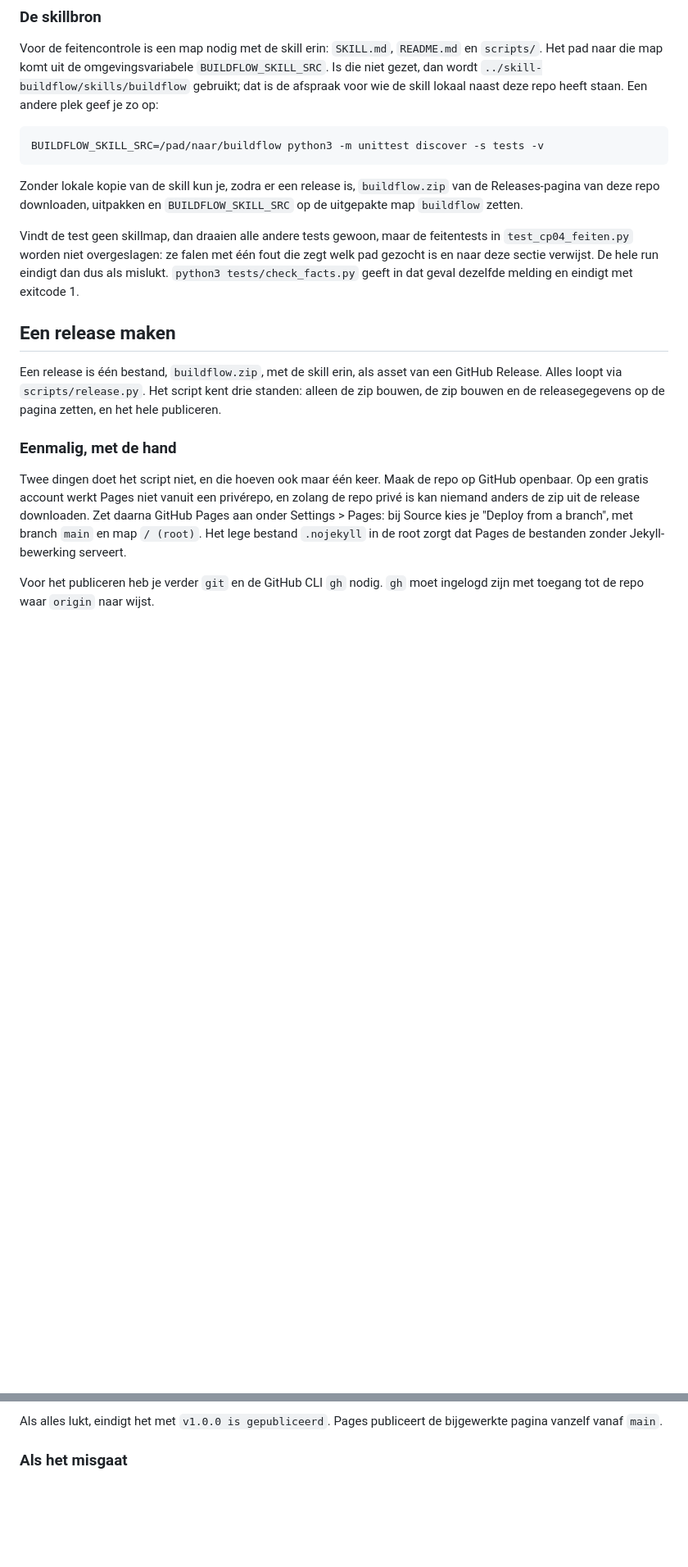
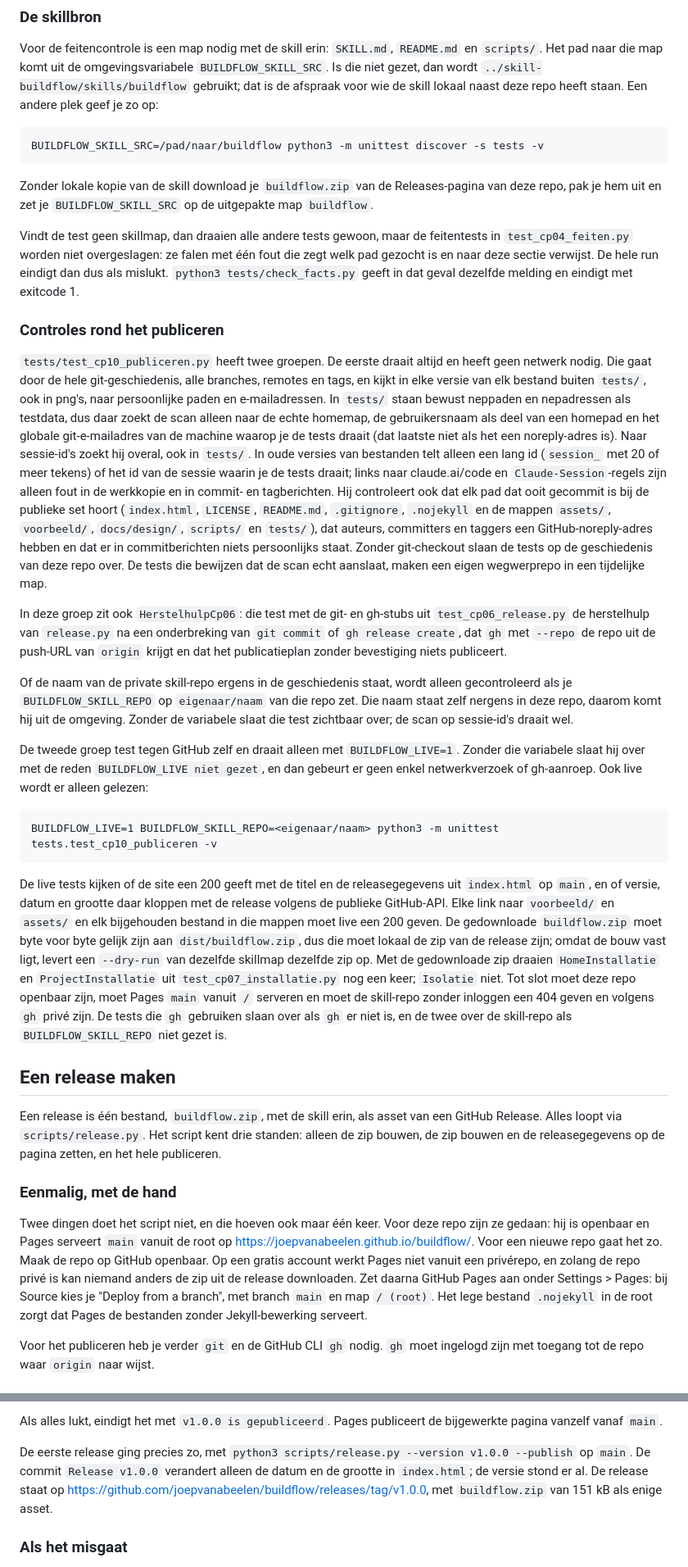
Before and after one commit to joepvanabeelen/buildflow, a Markdown page: README.md, 2 parts joined by grey strips. Shown at 82% size. Drawn GitHub-style; blank space fills up the shorter version.

Commit message:
README: live URL, release v1.0.0 en de controles rond het publiceren
Co-Authored-By: Claude Opus 5.5 (1M context) <noreply@anthropic.com>

````diff
--- a/README.md
+++ b/README.md
@@ -46,9 +48,25 @@ Voor de feitencontrole is een map nodig met de skill erin: `SKILL.md`, `README.m
 BUILDFLOW_SKILL_SRC=/pad/naar/buildflow python3 -m unittest discover -s tests -v
 ```
 
-Zonder lokale kopie van de skill kun je, zodra er een release is, `buildflow.zip` van de Releases-pagina van deze repo downloaden, uitpakken en `BUILDFLOW_SKILL_SRC` op de uitgepakte map `buildflow` zetten.
+Zonder lokale kopie van de skill download je `buildflow.zip` van de Releases-pagina van deze repo, pak je hem uit en zet je `BUILDFLOW_SKILL_SRC` op de uitgepakte map `buildflow`.
 
 Vindt de test geen skillmap, dan draaien alle andere tests gewoon, maar de feitentests in `test_cp04_feiten.py` worden niet overgeslagen: ze falen met één fout die zegt welk pad gezocht is en naar deze sectie verwijst. De hele run eindigt dan dus als mislukt. `python3 tests/check_facts.py` geeft in dat geval dezelfde melding en eindigt met exitcode 1.
+
+### Controles rond het publiceren
+
+`tests/test_cp10_publiceren.py` heeft twee groepen. De eerste draait altijd en heeft geen netwerk nodig. Die gaat door de hele git-geschiedenis, alle branches, remotes en tags, en kijkt in elke versie van elk bestand buiten `tests/`, ook in png's, naar persoonlijke paden en e-mailadressen. In `tests/` staan bewust neppaden en nepadressen als testdata, dus daar zoekt de scan alleen naar de echte homemap, de gebruikersnaam als deel van een homepad en het globale git-e-mailadres van de machine waarop je de tests draait (dat laatste niet als het een noreply-adres is). Naar sessie-id's zoekt hij overal, ook in `tests/`. In oude versies van bestanden telt alleen een lang id (`session_` met 20 of meer tekens) of het id van de sessie waarin je de tests draait; links naar claude.ai/code en `Claude-Session`-regels zijn alleen fout in de werkkopie en in commit- en tagberichten. Hij controleert ook dat elk pad dat ooit gecommit is bij de publieke set hoort (`index.html`, `LICENSE`, `README.md`, `.gitignore`, `.nojekyll` en de mappen `assets/`, `voorbeeld/`, `docs/design/`, `scripts/` en `tests/`), dat auteurs, committers en taggers een GitHub-noreply-adres hebben en dat er in commitberichten niets persoonlijks staat. Zonder git-checkout slaan de tests op de geschiedenis van deze repo over. De tests die bewijzen dat de scan echt aanslaat, maken een eigen wegwerprepo in een tijdelijke map.
+
+In deze groep zit ook `HerstelhulpCp06`: die test met de git- en gh-stubs uit `test_cp06_release.py` de herstelhulp van `release.py` na een onderbreking van `git commit` of `gh release create`, dat `gh` met `--repo` de repo uit de push-URL van `origin` krijgt en dat het publicatieplan zonder bevestiging niets publiceert.
+
+Of de naam van de private skill-repo ergens in de geschiedenis staat, wordt alleen gecontroleerd als je `BUILDFLOW_SKILL_REPO` op `eigenaar/naam` van die repo zet. Die naam staat zelf nergens in deze repo, daarom komt hij uit de omgeving. Zonder de variabele slaat die test zichtbaar over; de scan op sessie-id's draait wel.
+
+De tweede groep test tegen GitHub zelf en draait alleen met `BUILDFLOW_LIVE=1`. Zonder die variabele slaat hij over met de reden `BUILDFLOW_LIVE niet gezet`, en dan gebeurt er geen enkel netwerkverzoek of gh-aanroep. Ook live wordt er alleen gelezen:
+
+```
+BUILDFLOW_LIVE=1 BUILDFLOW_SKILL_REPO=<eigenaar/naam> python3 -m unittest tests.test_cp10_publiceren -v
+```
+
+De live tests kijken of de site een 200 geeft met de titel en de releasegegevens uit `index.html` op `main`, en of versie, datum en grootte daar kloppen met de release volgens de publieke GitHub-API. Elke link naar `voorbeeld/` en `assets/` en elk bijgehouden bestand in die mappen moet live een 200 geven. De gedownloade `buildflow.zip` moet byte voor byte gelijk zijn aan `dist/buildflow.zip`, dus die moet lokaal de zip van de release zijn; omdat de bouw vast ligt, levert een `--dry-run` van dezelfde skillmap dezelfde zip op. Met de gedownloade zip draaien `HomeInstallatie` en `ProjectInstallatie` uit `test_cp07_installatie.py` nog een keer; `Isolatie` niet. Tot slot moet deze repo openbaar zijn, moet Pages `main` vanuit `/` serveren en moet de skill-repo zonder inloggen een 404 geven en volgens `gh` privé zijn. De tests die `gh` gebruiken slaan over als `gh` er niet is, en de twee over de skill-repo als `BUILDFLOW_SKILL_REPO` niet gezet is.
 
 ## Een release maken
 
@@ -56,7 +74,7 @@ Een release is één bestand, `buildflow.zip`, met de skill erin, als asset van
 
 ### Eenmalig, met de hand
 
-Twee dingen doet het script niet, en die hoeven ook maar één keer. Maak de repo op GitHub openbaar. Op een gratis account werkt Pages niet vanuit een privérepo, en zolang de repo privé is kan niemand anders de zip uit de release downloaden. Zet daarna GitHub Pages aan onder Settings > Pages: bij Source kies je "Deploy from a branch", met branch `main` en map `/ (root)`. Het lege bestand `.nojekyll` in de root zorgt dat Pages de bestanden zonder Jekyll-bewerking serveert.
+Twee dingen doet het script niet, en die hoeven ook maar één keer. Voor deze repo zijn ze gedaan: hij is openbaar en Pages serveert `main` vanuit de root op https://joepvanabeelen.github.io/buildflow/. Voor een nieuwe repo gaat het zo. Maak de repo op GitHub openbaar. Op een gratis account werkt Pages niet vanuit een privérepo, en zolang de repo privé is kan niemand anders de zip uit de release downloaden. Zet daarna GitHub Pages aan onder Settings > Pages: bij Source kies je "Deploy from a branch", met branch `main` en map `/ (root)`. Het lege bestand `.nojekyll` in de root zorgt dat Pages de bestanden zonder Jekyll-bewerking serveert.
 
 Voor het publiceren heb je verder `git` en de GitHub CLI `gh` nodig. `gh` moet ingelogd zijn met toegang tot de repo waar `origin` naar wijst.
 
@@ -104,6 +122,8 @@ Daarna bouwt het de zip en laat het een plan zien: de waarden die op de pagina k
 6. `gh release create v1.0.0 dist/buildflow.zip --repo <eigenaar/naam> --verify-tag` met titel en release notes
 
 Als alles lukt, eindigt het met `v1.0.0 is gepubliceerd`. Pages publiceert de bijgewerkte pagina vanzelf vanaf `main`.
+
+De eerste release ging precies zo, met `python3 scripts/release.py --version v1.0.0 --publish` op `main`. De commit `Release v1.0.0` verandert alleen de datum en de grootte in `index.html`; de versie stond er al. De release staat op https://github.com/joepvanabeelen/buildflow/releases/tag/v1.0.0, met `buildflow.zip` van 151 kB als enige asset.
 
 ### Als het misgaat
 
````
Also changed, not shown: other parts of README.md (+2 -0 lines).
